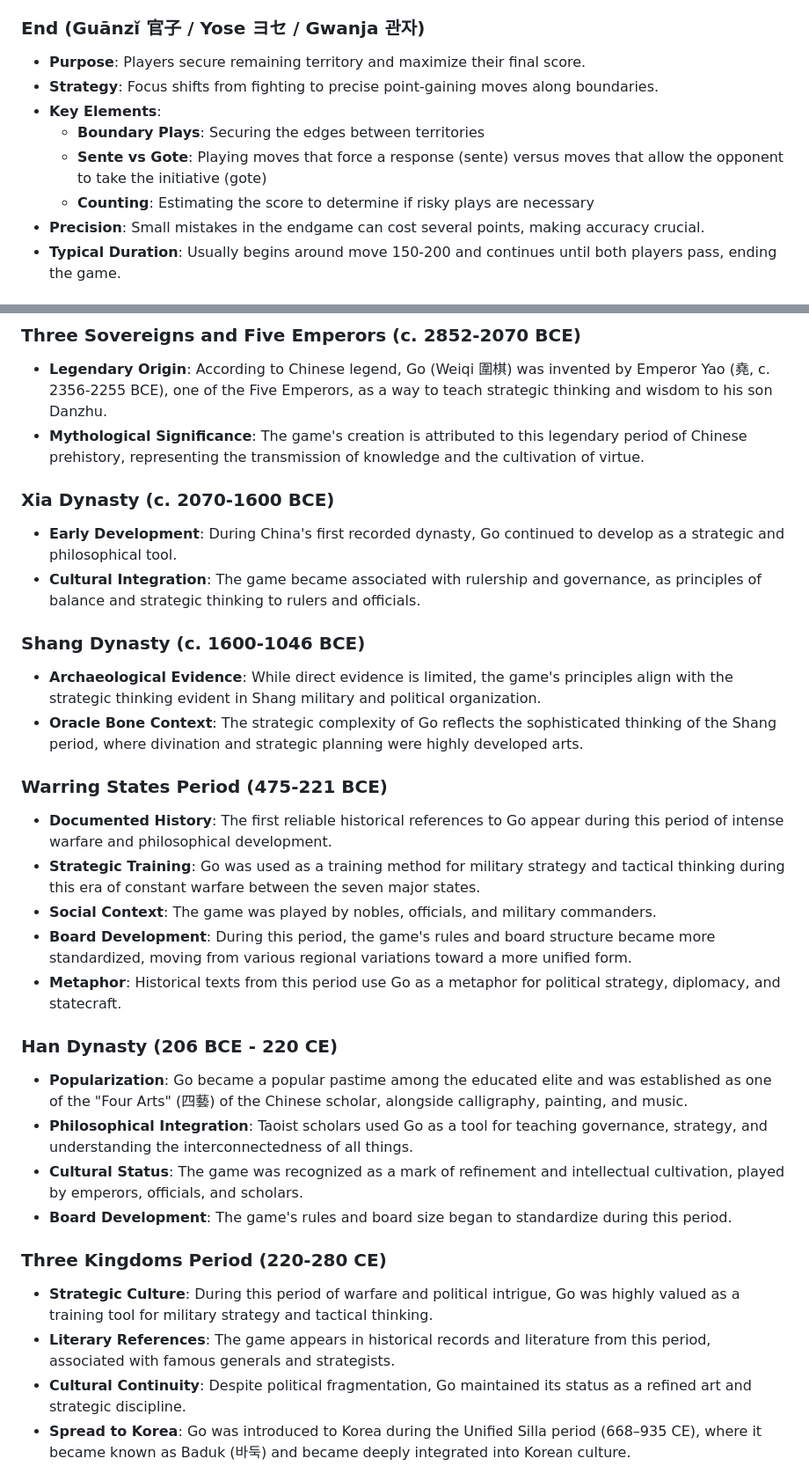
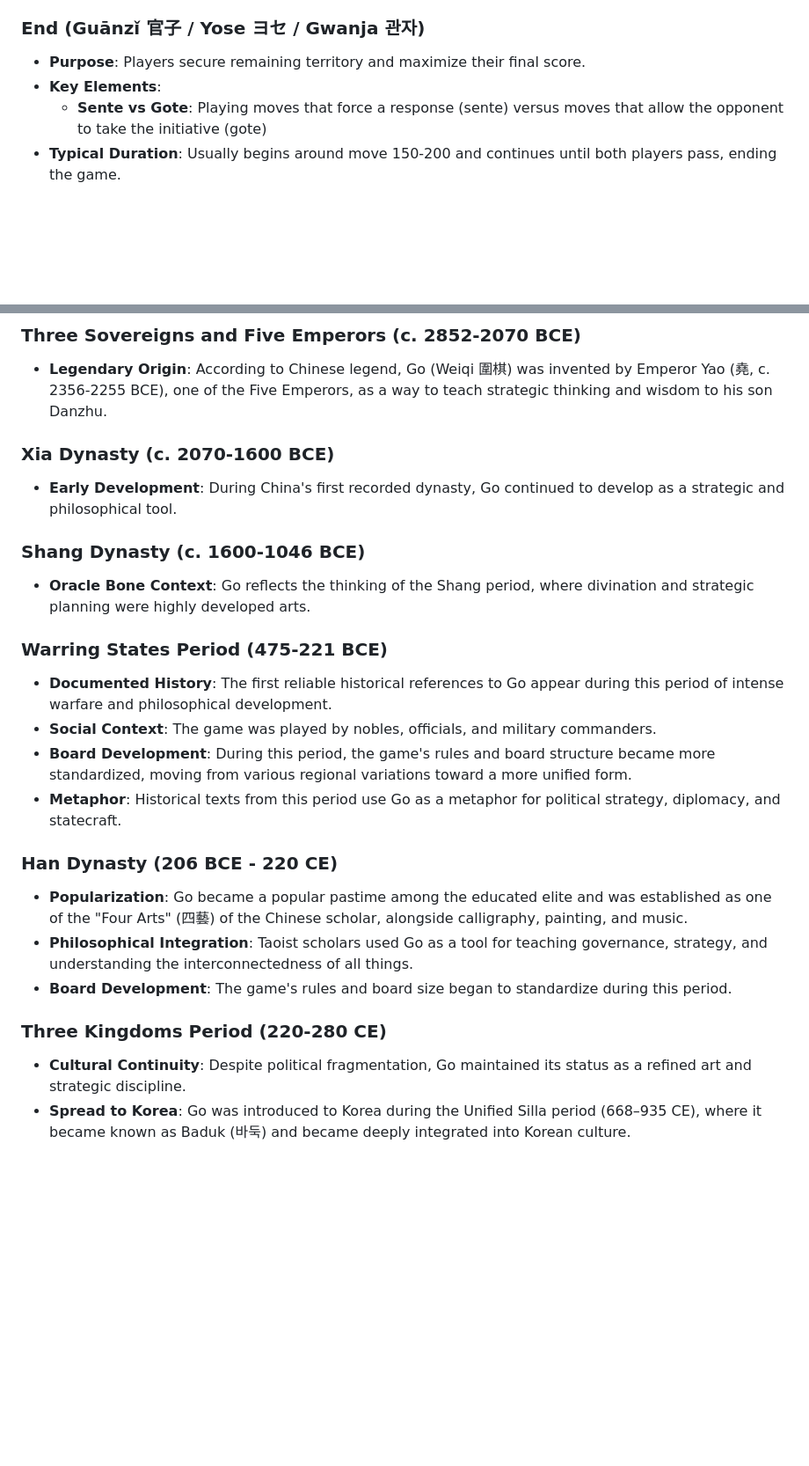
Before and after one commit to azuree0/Go, a Markdown page: README.md, 2 parts joined by grey strips. Shown at 88% size. GitHub-like rendering; blank space fills up the shorter version.

```diff
--- a/README.md
+++ b/README.md
@@ -77,12 +67,8 @@ http://localhost:8000
 
 ### End (Guānzǐ 官子 / Yose ヨセ / Gwanja 관자)
 - **Purpose**: Players secure remaining territory and maximize their final score.
-- **Strategy**: Focus shifts from fighting to precise point-gaining moves along boundaries.
 - **Key Elements**:
-  - **Boundary Plays**: Securing the edges between territories
   - **Sente vs Gote**: Playing moves that force a response (sente) versus moves that allow the opponent to take the initiative (gote)
-  - **Counting**: Estimating the score to determine if risky plays are necessary
-- **Precision**: Small mistakes in the endgame can cost several points, making accuracy crucial.
 - **Typical Duration**: Usually begins around move 150-200 and continues until both players pass, ending the game.
 
 # Victory
@@ -97,20 +83,15 @@ http://localhost:8000
 
 ### Three Sovereigns and Five Emperors (c. 2852-2070 BCE)
 - **Legendary Origin**: According to Chinese legend, Go (Weiqi 圍棋) was invented by Emperor Yao (堯, c. 2356-2255 BCE), one of the Five Emperors, as a way to teach strategic thinking and wisdom to his son Danzhu.
-- **Mythological Significance**: The game's creation is attributed to this legendary period of Chinese prehistory, representing the transmission of knowledge and the cultivation of virtue.
-
 
 ### Xia Dynasty (c. 2070-1600 BCE)
 - **Early Development**: During China's first recorded dynasty, Go continued to develop as a strategic and philosophical tool.
-- **Cultural Integration**: The game became associated with rulership and governance, as principles of balance and strategic thinking to rulers and officials.
 
 ### Shang Dynasty (c. 1600-1046 BCE)
-- **Archaeological Evidence**: While direct evidence is limited, the game's principles align with the strategic thinking evident in Shang military and political organization.
-- **Oracle Bone Context**: The strategic complexity of Go reflects the sophisticated thinking of the Shang period, where divination and strategic planning were highly developed arts.
+- **Oracle Bone Context**: Go reflects the thinking of the Shang period, where divination and strategic planning were highly developed arts.
 
 ### Warring States Period (475-221 BCE)
 - **Documented History**: The first reliable historical references to Go appear during this period of intense warfare and philosophical development.
-- **Strategic Training**: Go was used as a training method for military strategy and tactical thinking during this era of constant warfare between the seven major states.
 - **Social Context**: The game was played by nobles, officials, and military commanders.
 - **Board Development**: During this period, the game's rules and board structure became more standardized, moving from various regional variations toward a more unified form.
 - **Metaphor**: Historical texts from this period use Go as a metaphor for political strategy, diplomacy, and statecraft.
@@ -118,12 +99,9 @@ http://localhost:8000
 ### Han Dynasty (206 BCE - 220 CE)
 - **Popularization**: Go became a popular pastime among the educated elite and was established as one of the "Four Arts" (四藝) of the Chinese scholar, alongside calligraphy, painting, and music.
 - **Philosophical Integration**: Taoist scholars used Go as a tool for teaching governance, strategy, and understanding the interconnectedness of all things.
-- **Cultural Status**: The game was recognized as a mark of refinement and intellectual cultivation, played by emperors, officials, and scholars.
 - **Board Development**: The game's rules and board size began to standardize during this period.
 
 ### Three Kingdoms Period (220-280 CE)
-- **Strategic Culture**: During this period of warfare and political intrigue, Go was highly valued as a training tool for military strategy and tactical thinking.
-- **Literary References**: The game appears in historical records and literature from this period, associated with famous generals and strategists.
 - **Cultural Continuity**: Despite political fragmentation, Go maintained its status as a refined art and strategic discipline.
 - **Spread to Korea**: Go was introduced to Korea during the Unified Silla period (668–935 CE), where it became known as Baduk (바둑) and became deeply integrated into Korean culture.
 
```
Also changed, not shown: other parts of README.md (+17 -38 lines).
